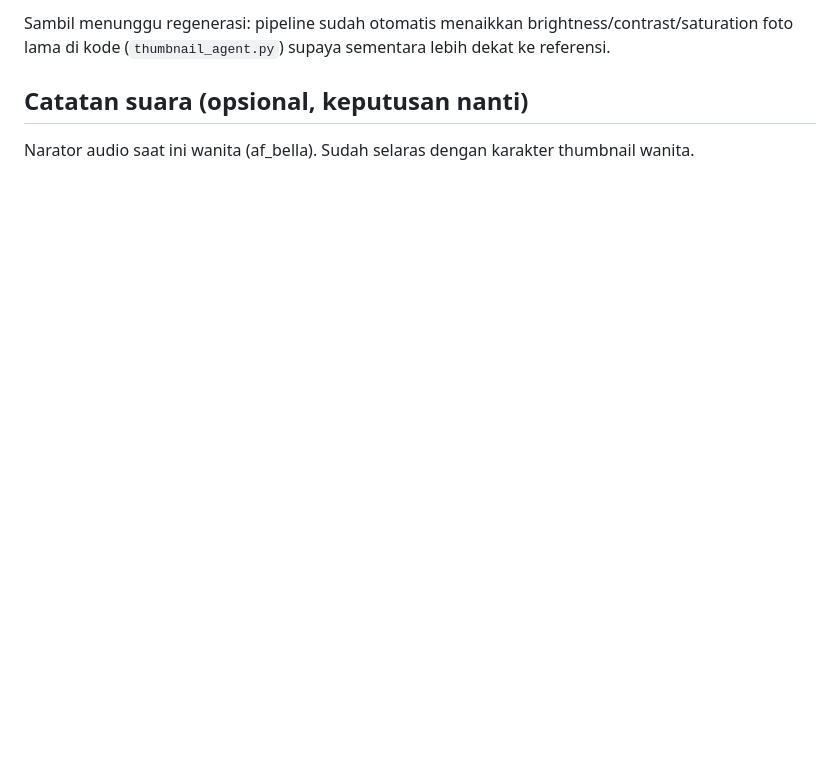
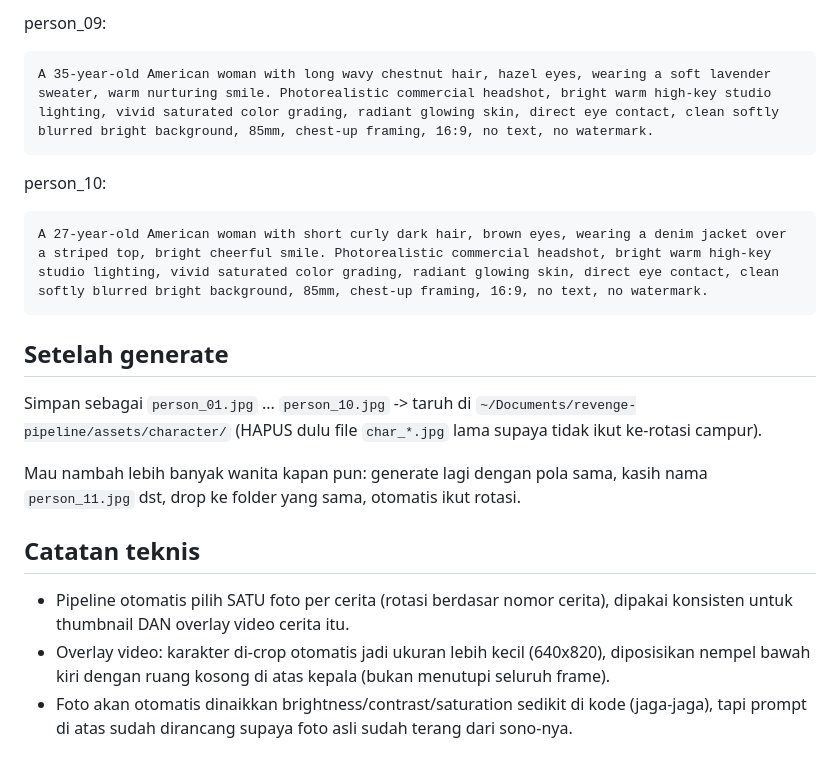
Before and after one commit to tezarps/revenge-pipeline, a Markdown page: assets/CHARACTER_PROMPTS.md, the part around one of its changes. GitHub-like rendering; blank space fills up the shorter version.

````diff
--- a/assets/CHARACTER_PROMPTS.md
+++ b/assets/CHARACTER_PROMPTS.md
@@ -62,6 +64,26 @@ Semua teks di-render pipeline (bukan AI), font Anton (bold-condensed) bundled di
 
-Sambil menunggu regenerasi: pipeline sudah otomatis menaikkan brightness/contrast/saturation
-foto lama di kode (`thumbnail_agent.py`) supaya sementara lebih dekat ke referensi.
+person_09:
+```
+A 35-year-old American woman with long wavy chestnut hair, hazel eyes, wearing a soft lavender sweater, warm nurturing smile. Photorealistic commercial headshot, bright warm high-key studio lighting, vivid saturated color grading, radiant glowing skin, direct eye contact, clean softly blurred bright background, 85mm, chest-up framing, 16:9, no text, no watermark.
+```
 
-## Catatan suara (opsional, keputusan nanti)
-Narator audio saat ini wanita (af_bella). Sudah selaras dengan karakter thumbnail wanita.
+person_10:
+```
+A 27-year-old American woman with short curly dark hair, brown eyes, wearing a denim jacket over a striped top, bright cheerful smile. Photorealistic commercial headshot, bright warm high-key studio lighting, vivid saturated color grading, radiant glowing skin, direct eye contact, clean softly blurred bright background, 85mm, chest-up framing, 16:9, no text, no watermark.
+```
+
+## Setelah generate
+Simpan sebagai `person_01.jpg` ... `person_10.jpg` -> taruh di
+`~/Documents/revenge-pipeline/assets/character/` (HAPUS dulu file `char_*.jpg` lama
+supaya tidak ikut ke-rotasi campur).
+
+Mau nambah lebih banyak wanita kapan pun: generate lagi dengan pola sama, kasih nama
+`person_11.jpg` dst, drop ke folder yang sama, otomatis ikut rotasi.
+
+## Catatan teknis
+- Pipeline otomatis pilih SATU foto per cerita (rotasi berdasar nomor cerita), dipakai
+  konsisten untuk thumbnail DAN overlay video cerita itu.
+- Overlay video: karakter di-crop otomatis jadi ukuran lebih kecil (640x820), diposisikan
+  nempel bawah kiri dengan ruang kosong di atas kepala (bukan menutupi seluruh frame).
+- Foto akan otomatis dinaikkan brightness/contrast/saturation sedikit di kode (jaga-jaga),
+  tapi prompt di atas sudah dirancang supaya foto asli sudah terang dari sono-nya.
````
Also changed, not shown: other parts of assets/CHARACTER_PROMPTS.md (+36 -34 lines).
